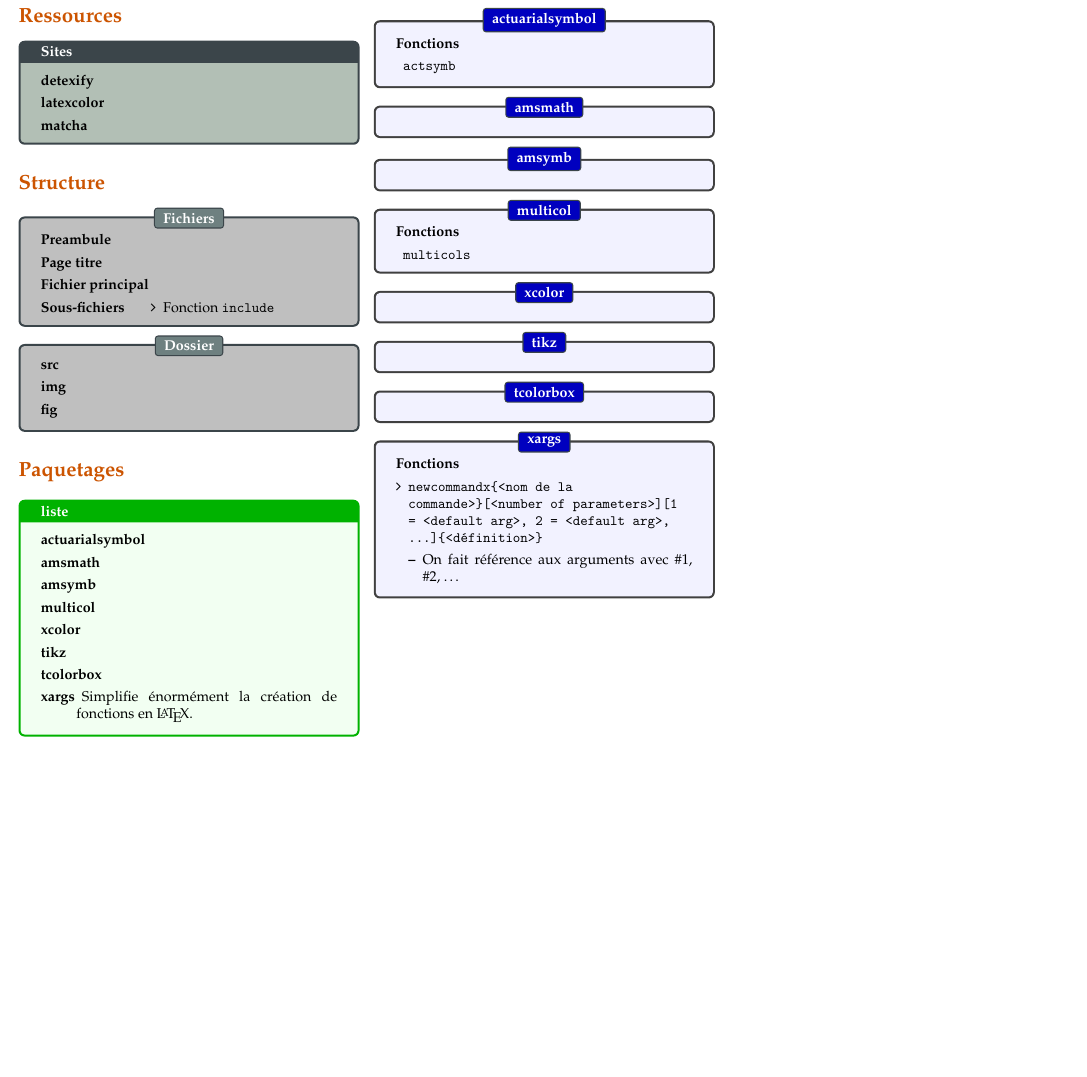
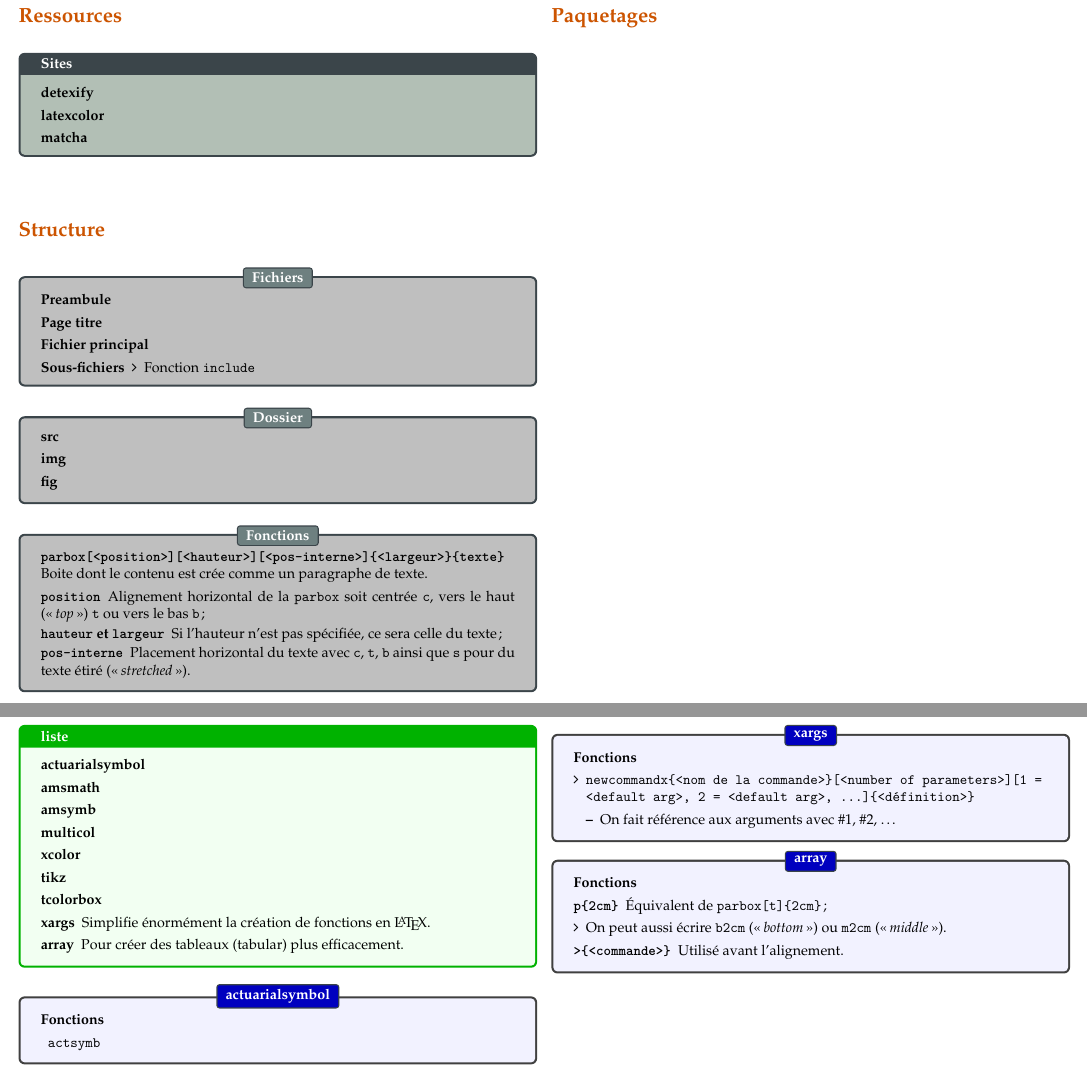
Before and after one commit to ressources-act/Guide_de_survie_en_actuariat, a LaTeX document (02_Cheatsheets/general/cheatsht-latex.tex): part of page 1 of 2 before the commit and two parts of pages 1 and 2 of 3 after it, the two joined at a grey line, cut so that both start at the same text, the shorter picture padded with empty space. Compiled offline with pdfLaTeX.

Commit message:
Cheatsheet de LaTeX
Ajout quelques fonctions utiles (parbox)

```diff
--- a/02_Cheatsheets/general/cheatsht-latex.tex
+++ b/02_Cheatsheets/general/cheatsht-latex.tex
@@ -17,6 +17,7 @@
 \def\SectionColor{burntorange}
 \def\SubSectionColor{burntsienna}
 \def\SubSubSection{burntsienna}
+\setlist{leftmargin=*}
 
 %
 % Débute numérotation des chapitres à 2 pour suivre les notes de Marie-Piere.
@@ -28,7 +29,7 @@
 %% -----------------------------
 \begin{document}
 
-\begin{multicols*}{3}
+\begin{multicols*}{2}
 
 \section*{Ressources}
 \begin{rappel}{Sites}
@@ -61,6 +62,18 @@
 \end{description}
 \end{distributions}
 
+\begin{distributions}[Fonctions]
+\begin{description}
+	\item[\texttt{parbox[<position>][<hauteur>][<pos-interne>]\{<largeur>\}\{texte\}}]	Boite dont le contenu est crée comme un paragraphe de texte.
+		\begin{description}
+		\item[\texttt{position}]	Alignement horizontal de la \texttt{parbox} soit centrée \texttt{c}, vers le haut (\og \textit{top} \fg{}) \texttt{t} ou vers le bas \texttt{b};
+		\item[\texttt{hauteur} et \texttt{largeur}]	Si l'hauteur n'est pas spécifiée, ce sera celle du texte;
+		\item[\texttt{pos-interne}]	Placement horizontal du texte avec \texttt{c}, \texttt{t}, \texttt{b} ainsi que \texttt{s} pour du texte étiré (\og \textit{stretched} \fg{}).
+		\end{description}
+\end{description}
+\end{distributions}
+
+
 \section*{Paquetages}
 \begin{formula}{liste}
 \begin{description}
@@ -72,6 +85,7 @@
 	\item[tikz]
 	\item[tcolorbox]
 	\item[xargs]	Simplifie énormément la création de fonctions en \LaTeX.
+	\item[array]	Pour créer des tableaux (tabular) plus efficacement.
 \end{description}
 \end{formula}
 
@@ -114,6 +128,17 @@
 \end{itemize}
 \end{algo2}
 
+\begin{algo2}[array]
+\textbf{Fonctions}
+\begin{description}
+	\item[\texttt{p\{2cm\}}]	Équivalent de \texttt{parbox[t]\{2cm\}};
+		\begin{itemize}
+		\item	On peut aussi écrire \texttt{b{2cm}} (\og \textit{bottom} \fg{}) ou \texttt{m{2cm}} (\og \textit{middle} \fg{}).
+		\end{itemize}
+	\item[\texttt{>\{<commande>\}}]	Utilisé avant l'alignement.
+\end{description}
+\end{algo2}
+
 
 \newpage
 
```
Also changed, not shown: 02_Cheatsheets/general/cheatsht-latex.pdf.
